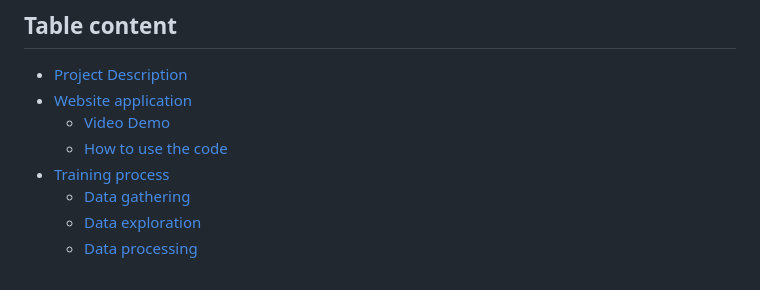
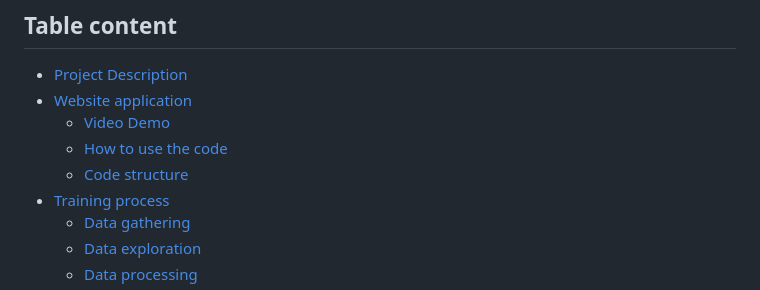
Before and after one commit to kyle-paul/Skin-Disease-Detector, a Markdown page: README.md, the part around one of its changes. Drawn GitHub-style.

```diff
--- a/README.md
+++ b/README.md
@@ -10,6 +10,7 @@
 - [Website application](#website-application)
     - [Video Demo](#video-demo)
     - [How to use the code](#how-to-use-the-code)
+    - [Code structure](#code-structure)
 - [Training process](#training-process)
     - [Data gathering](#data-gathering)
     - [Data exploration](#data-exploration)
```
Also changed, not shown: other parts of README.md (+96 -0 lines).
